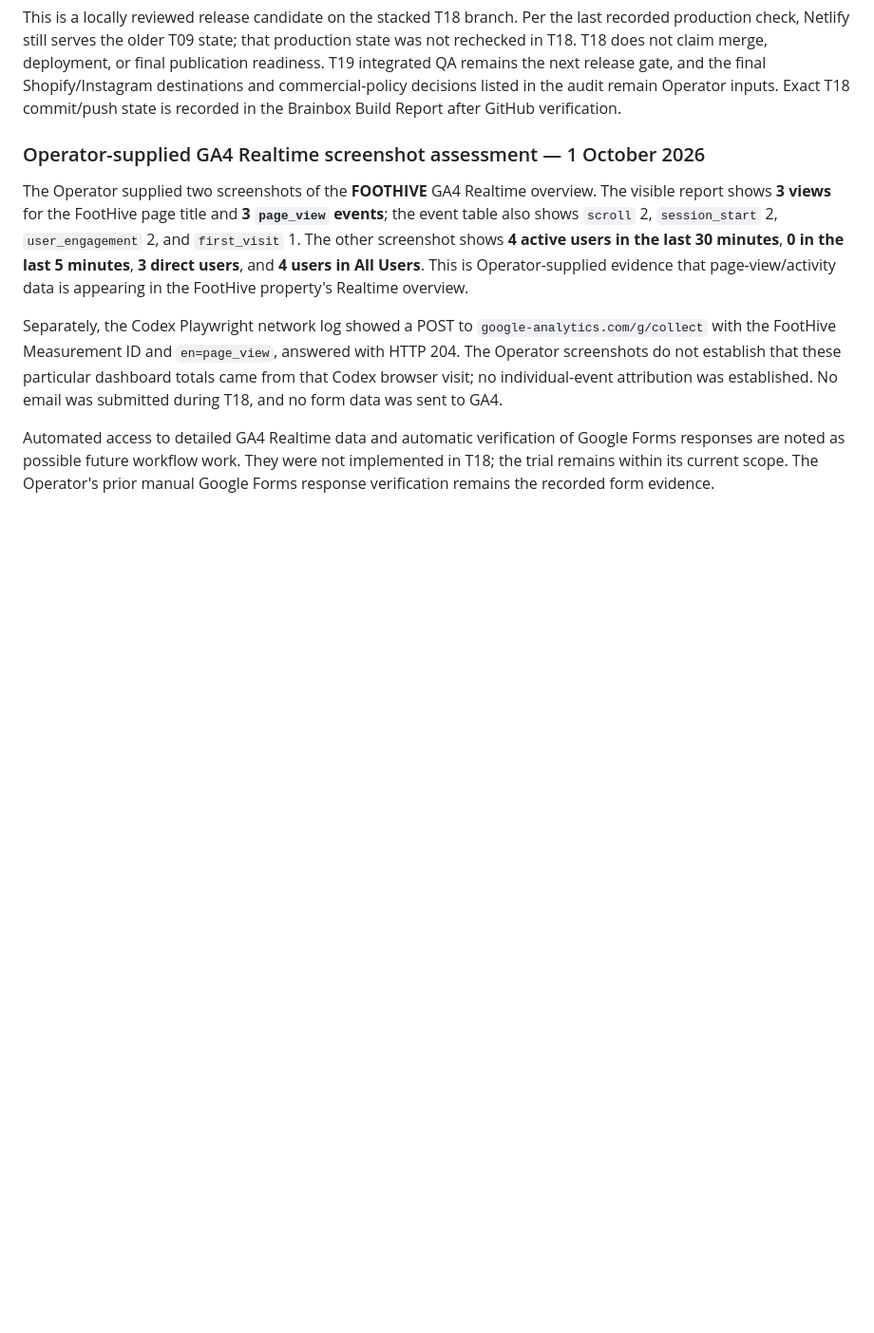
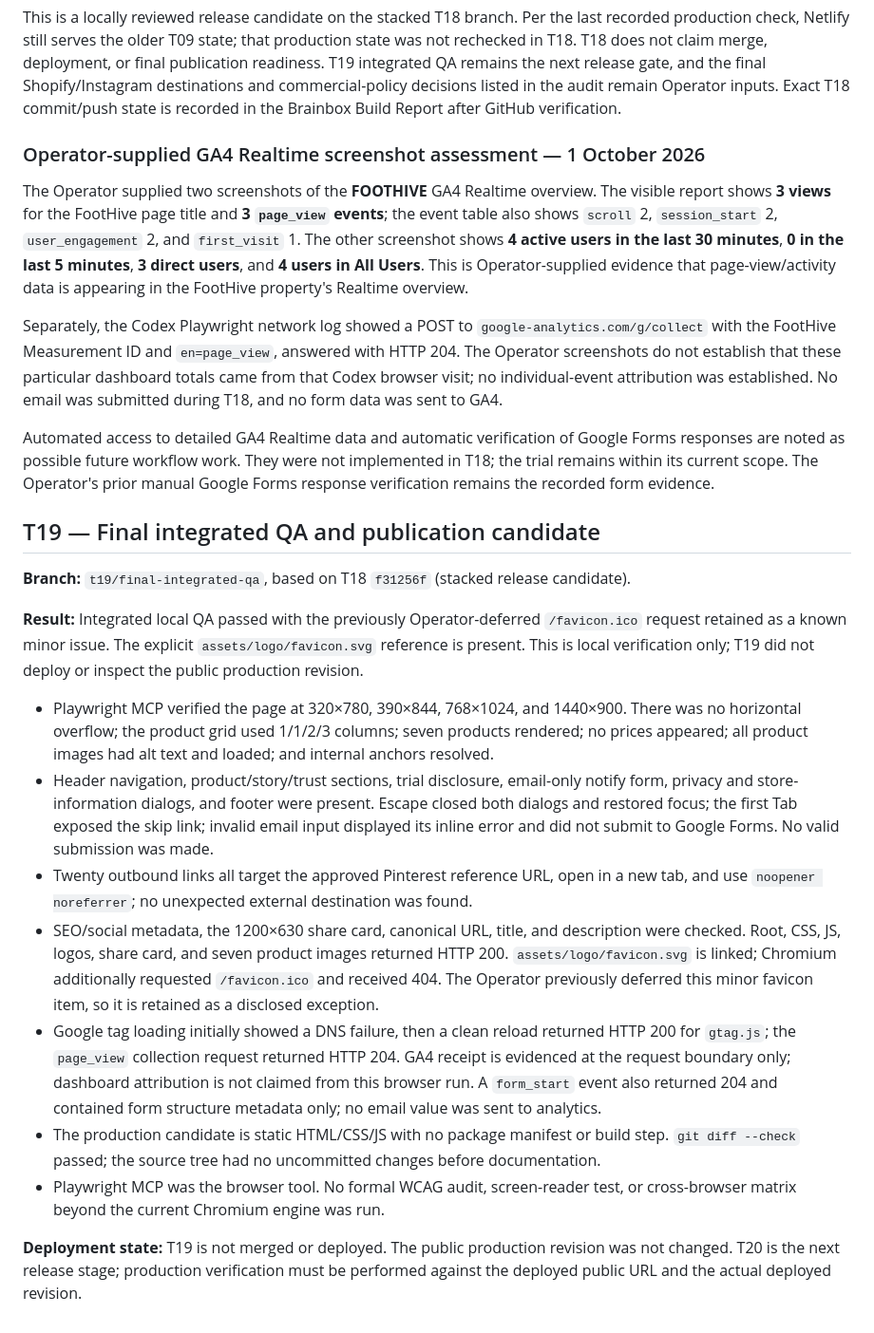
Before and after one commit to DeOdini/FOOTHIVE, a Markdown page: HANDOFF.md, the part around the change. Shown at 95% size. GitHub-like rendering; blank space fills up the shorter version.

Commit message:
T19: record integrated release QA

```diff
--- a/HANDOFF.md
+++ b/HANDOFF.md
@@ -325,3 +325,19 @@ The Operator supplied two screenshots of the **FOOTHIVE** GA4 Realtime overview.
 Separately, the Codex Playwright network log showed a POST to `google-analytics.com/g/collect` with the FootHive Measurement ID and `en=page_view`, answered with HTTP 204. The Operator screenshots do not establish that these particular dashboard totals came from that Codex browser visit; no individual-event attribution was established. No email was submitted during T18, and no form data was sent to GA4.
 
 Automated access to detailed GA4 Realtime data and automatic verification of Google Forms responses are noted as possible future workflow work. They were not implemented in T18; the trial remains within its current scope. The Operator's prior manual Google Forms response verification remains the recorded form evidence.
+
+## T19 — Final integrated QA and publication candidate
+
+**Branch:** `t19/final-integrated-qa`, based on T18 `f31256f` (stacked release candidate).
+
+**Result:** Integrated local QA passed with the previously Operator-deferred `/favicon.ico` request retained as a known minor issue. The explicit `assets/logo/favicon.svg` reference is present. This is local verification only; T19 did not deploy or inspect the public production revision.
+
+- Playwright MCP verified the page at 320×780, 390×844, 768×1024, and 1440×900. There was no horizontal overflow; the product grid used 1/1/2/3 columns; seven products rendered; no prices appeared; all product images had alt text and loaded; and internal anchors resolved.
+- Header navigation, product/story/trust sections, trial disclosure, email-only notify form, privacy and store-information dialogs, and footer were present. Escape closed both dialogs and restored focus; the first Tab exposed the skip link; invalid email input displayed its inline error and did not submit to Google Forms. No valid submission was made.
+- Twenty outbound links all target the approved Pinterest reference URL, open in a new tab, and use `noopener noreferrer`; no unexpected external destination was found.
+- SEO/social metadata, the 1200×630 share card, canonical URL, title, and description were checked. Root, CSS, JS, logos, share card, and seven product images returned HTTP 200. `assets/logo/favicon.svg` is linked; Chromium additionally requested `/favicon.ico` and received 404. The Operator previously deferred this minor favicon item, so it is retained as a disclosed exception.
+- Google tag loading initially showed a DNS failure, then a clean reload returned HTTP 200 for `gtag.js`; the `page_view` collection request returned HTTP 204. GA4 receipt is evidenced at the request boundary only; dashboard attribution is not claimed from this browser run. A `form_start` event also returned 204 and contained form structure metadata only; no email value was sent to analytics.
+- The production candidate is static HTML/CSS/JS with no package manifest or build step. `git diff --check` passed; the source tree had no uncommitted changes before documentation.
+- Playwright MCP was the browser tool. No formal WCAG audit, screen-reader test, or cross-browser matrix beyond the current Chromium engine was run.
+
+**Deployment state:** T19 is not merged or deployed. The public production revision was not changed. T20 is the next release stage; production verification must be performed against the deployed public URL and the actual deployed revision.
```
